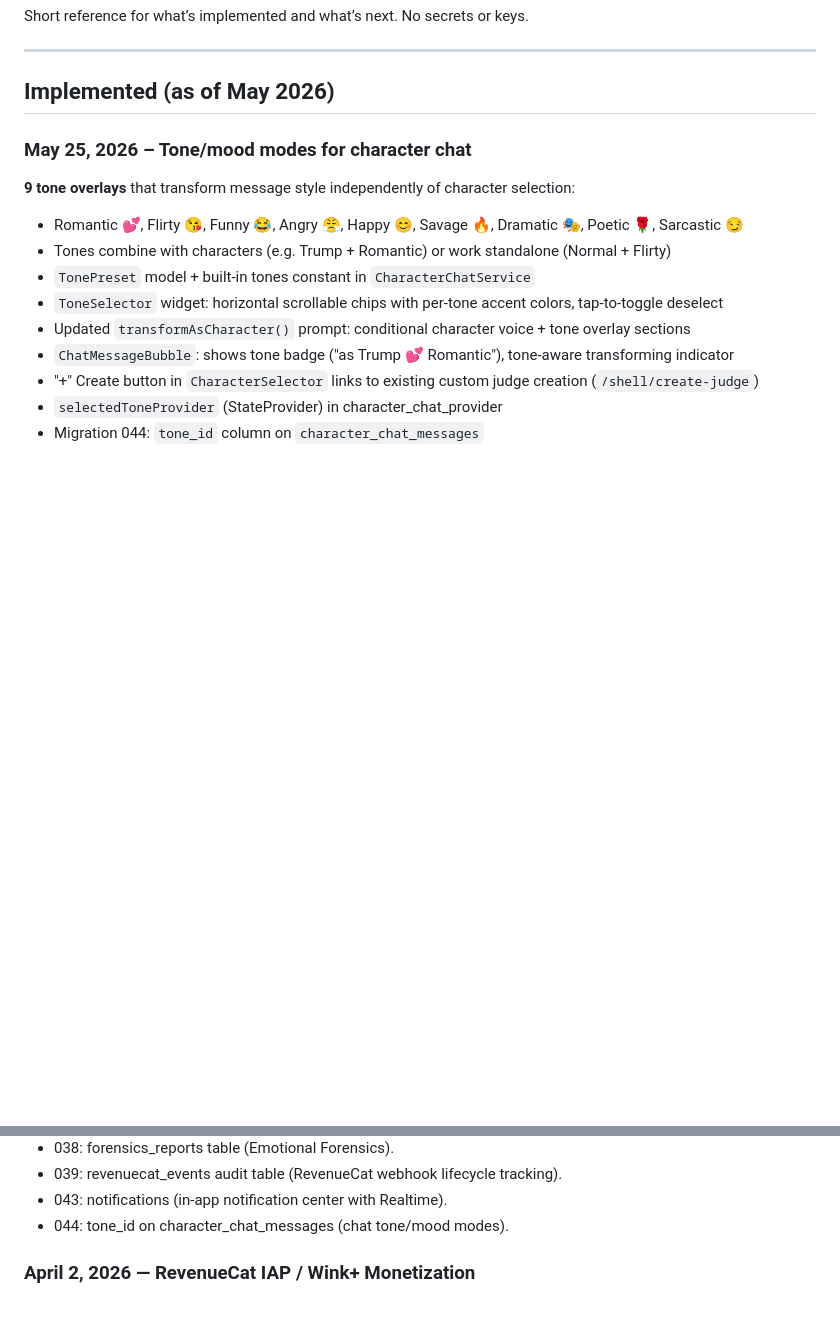
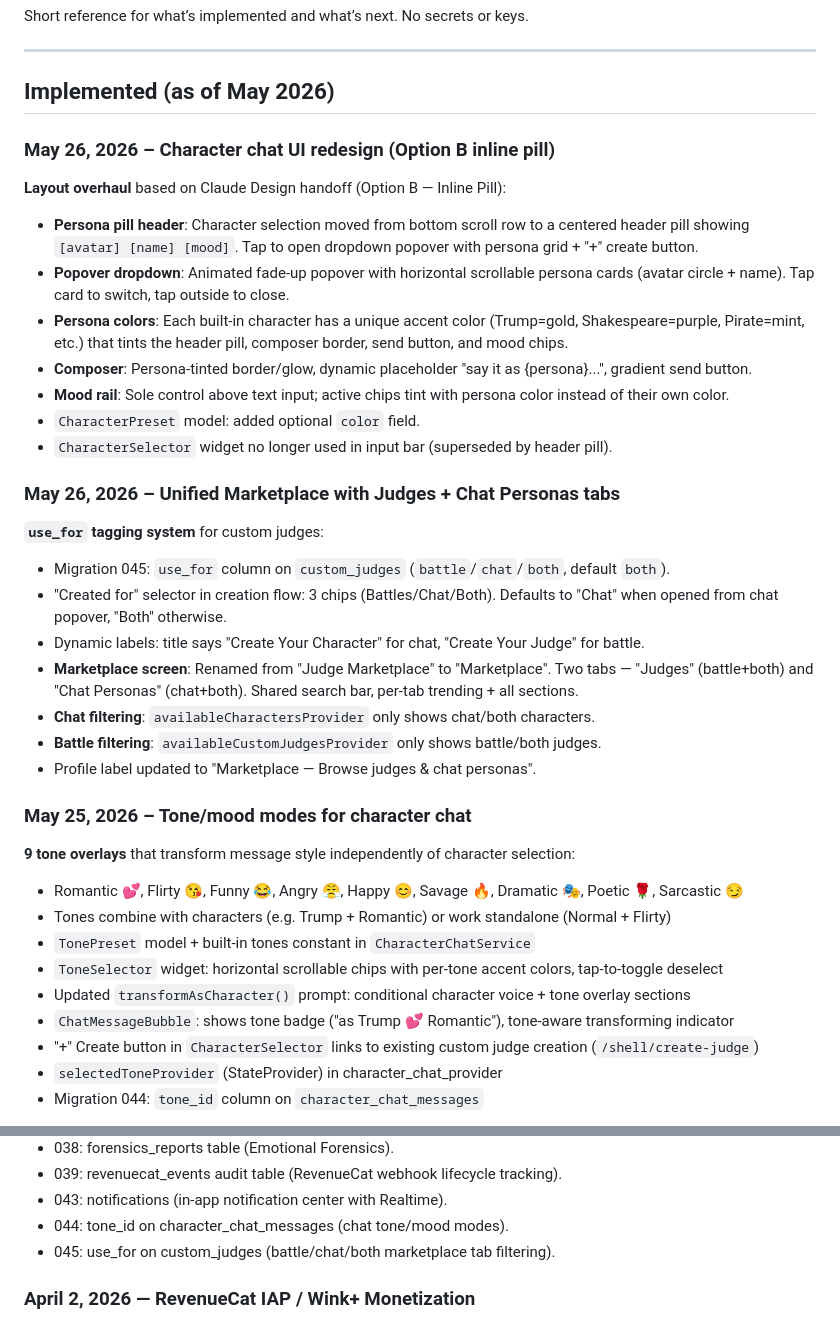
Before and after one commit to abybiju/Winkidoo, a Markdown page: docs/PROJECT_STATE.md, 2 parts joined by grey strips. Drawn GitHub-style; blank space fills up the shorter version.

Commit message:
docs: update PROJECT_STATE with chat UI redesign, marketplace tabs, migrations 044-045
Co-Authored-By: Claude Opus 4.7 (1M context) <noreply@anthropic.com>

```diff
--- a/docs/PROJECT_STATE.md
+++ b/docs/PROJECT_STATE.md
@@ -5,6 +5,28 @@ Short reference for what’s implemented and what’s next. No secrets or keys.
 ---
 
 ## Implemented (as of May 2026)
+
+### May 26, 2026 – Character chat UI redesign (Option B inline pill)
+
+**Layout overhaul** based on Claude Design handoff (Option B — Inline Pill):
+- **Persona pill header**: Character selection moved from bottom scroll row to a centered header pill showing `[avatar] [name] [mood]`. Tap to open dropdown popover with persona grid + "+" create button.
+- **Popover dropdown**: Animated fade-up popover with horizontal scrollable persona cards (avatar circle + name). Tap card to switch, tap outside to close.
+- **Persona colors**: Each built-in character has a unique accent color (Trump=gold, Shakespeare=purple, Pirate=mint, etc.) that tints the header pill, composer border, send button, and mood chips.
+- **Composer**: Persona-tinted border/glow, dynamic placeholder "say it as {persona}...", gradient send button.
+- **Mood rail**: Sole control above text input; active chips tint with persona color instead of their own color.
+- `CharacterPreset` model: added optional `color` field.
+- `CharacterSelector` widget no longer used in input bar (superseded by header pill).
+
+### May 26, 2026 – Unified Marketplace with Judges + Chat Personas tabs
+
+**`use_for` tagging system** for custom judges:
+- Migration 045: `use_for` column on `custom_judges` (`battle`/`chat`/`both`, default `both`).
+- "Created for" selector in creation flow: 3 chips (Battles/Chat/Both). Defaults to "Chat" when opened from chat popover, "Both" otherwise.
+- Dynamic labels: title says "Create Your Character" for chat, "Create Your Judge" for battle.
+- **Marketplace screen**: Renamed from "Judge Marketplace" to "Marketplace". Two tabs — "Judges" (battle+both) and "Chat Personas" (chat+both). Shared search bar, per-tab trending + all sections.
+- **Chat filtering**: `availableCharactersProvider` only shows chat/both characters.
+- **Battle filtering**: `availableCustomJudgesProvider` only shows battle/both judges.
+- Profile label updated to "Marketplace — Browse judges & chat personas".
 
 ### May 25, 2026 – Tone/mood modes for character chat
 
@@ -237,6 +259,7 @@ Short reference for what’s implemented and what’s next. No secrets or keys.
 - 039: revenuecat_events audit table (RevenueCat webhook lifecycle tracking).
 - 043: notifications (in-app notification center with Realtime).
 - 044: tone_id on character_chat_messages (chat tone/mood modes).
+- 045: use_for on custom_judges (battle/chat/both marketplace tab filtering).
 
 ### April 2, 2026 — RevenueCat IAP / Wink+ Monetization
 - **RevenueCat SDK** (`purchases_flutter ^8.1.0`): Full IAP integration for Wink+ subscriptions.
```
